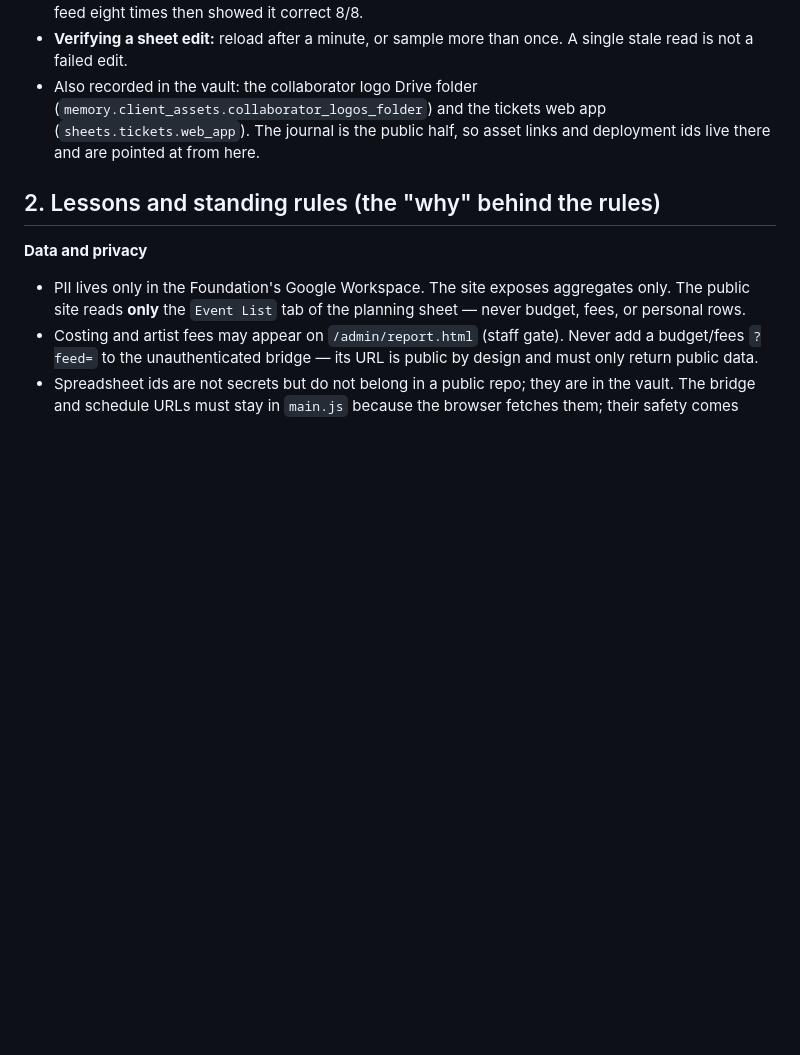
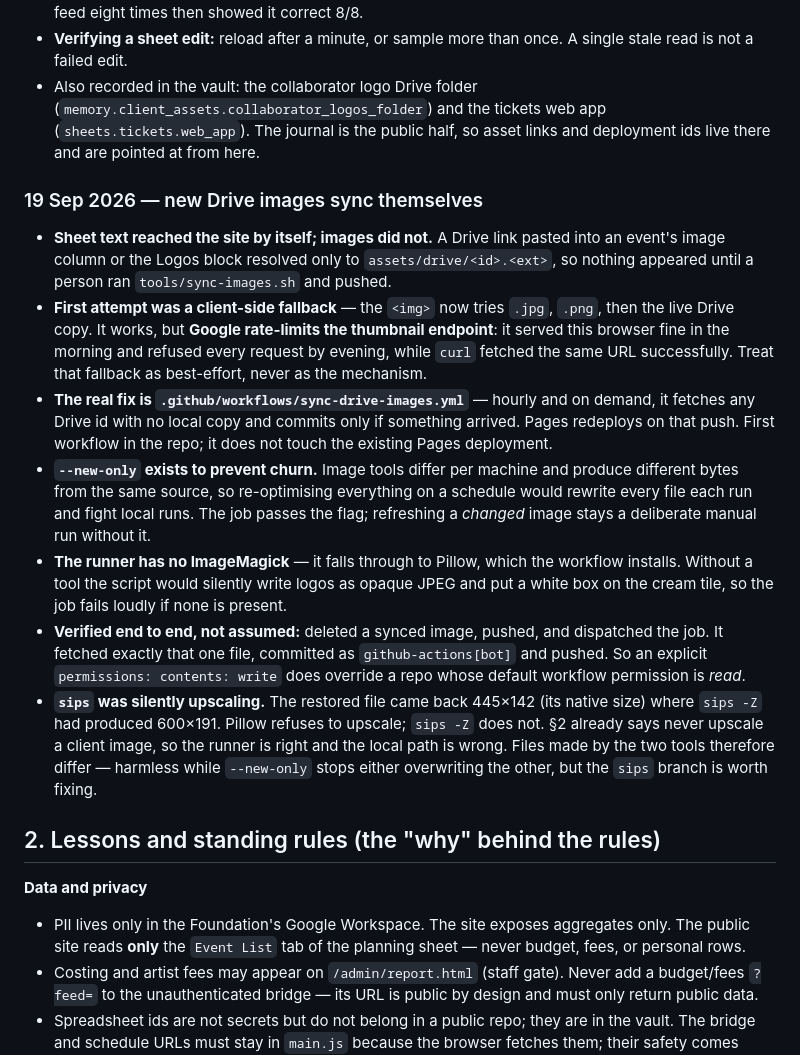
Before and after one commit to p-cult/bali-in-blr, a Markdown page: docs/JOURNAL.md, the part around the change. Rendered like a GitHub page; blank space fills up the shorter version.

Commit message:
Journal the image sync workflow, and note that sips upscales
Records why the client-side Drive fallback is best-effort (Google
rate-limits the thumbnail endpoint), why the job passes --new-only, that
the runner has no ImageMagick so Pillow is installed deliberately, and
that an explicit permissions block overrides a read-default repo.

Also notes a real defect found while verifying: sips -Z upscales a small
image where Pillow does not, so the local path has been quietly breaking
the 'never upscale a client photo' rule in section 2.

Co-Authored-By: Claude Opus 5 <noreply@anthropic.com>

```diff
--- a/docs/JOURNAL.md
+++ b/docs/JOURNAL.md
@@ -893,6 +893,40 @@ there, then `tools/vault.sh seal` and commit the `.enc`.
   (`sheets.tickets.web_app`). The journal is the public half, so asset links
   and deployment ids live there and are pointed at from here.
 
+### 19 Sep 2026 — new Drive images sync themselves
+- **Sheet text reached the site by itself; images did not.** A Drive link
+  pasted into an event's image column or the Logos block resolved only to
+  `assets/drive/<id>.<ext>`, so nothing appeared until a person ran
+  `tools/sync-images.sh` and pushed.
+- **First attempt was a client-side fallback** — the `<img>` now tries `.jpg`,
+  `.png`, then the live Drive copy. It works, but **Google rate-limits the
+  thumbnail endpoint**: it served this browser fine in the morning and refused
+  every request by evening, while `curl` fetched the same URL successfully.
+  Treat that fallback as best-effort, never as the mechanism.
+- **The real fix is `.github/workflows/sync-drive-images.yml`** — hourly and
+  on demand, it fetches any Drive id with no local copy and commits only if
+  something arrived. Pages redeploys on that push. First workflow in the repo;
+  it does not touch the existing Pages deployment.
+- **`--new-only` exists to prevent churn.** Image tools differ per machine and
+  produce different bytes from the same source, so re-optimising everything on
+  a schedule would rewrite every file each run and fight local runs. The job
+  passes the flag; refreshing a *changed* image stays a deliberate manual run
+  without it.
+- **The runner has no ImageMagick** — it falls through to Pillow, which the
+  workflow installs. Without a tool the script would silently write logos as
+  opaque JPEG and put a white box on the cream tile, so the job fails loudly
+  if none is present.
+- **Verified end to end, not assumed:** deleted a synced image, pushed, and
+  dispatched the job. It fetched exactly that one file, committed as
+  `github-actions[bot]` and pushed. So an explicit `permissions: contents:
+  write` does override a repo whose default workflow permission is *read*.
+- **`sips` was silently upscaling.** The restored file came back 445×142 (its
+  native size) where `sips -Z` had produced 600×191. Pillow refuses to
+  upscale; `sips -Z` does not. §2 already says never upscale a client image,
+  so the runner is right and the local path is wrong. Files made by the two
+  tools therefore differ — harmless while `--new-only` stops either
+  overwriting the other, but the `sips` branch is worth fixing.
+
 ## 2. Lessons and standing rules (the "why" behind the rules)
 
 **Data and privacy**
```
Also changed, not shown: HANDOVER.md (+4 -0 lines).
